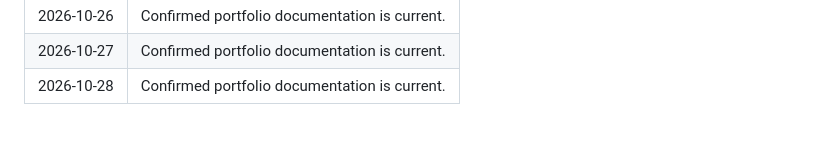
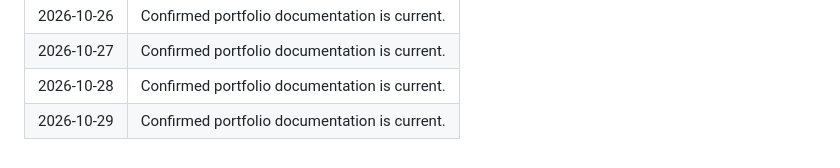
Before and after one commit to bansal-harsh/helloharsh, a Markdown page: activity/daily-checks.md, the part around the change. Rendered like a GitHub page.

Commit message:
Record daily portfolio activity for 2026-10-29

```diff
--- a/activity/daily-checks.md
+++ b/activity/daily-checks.md
@@ -73,3 +73,4 @@ This log records routine checks that the portfolio documentation remains current
 | 2026-10-26 | Confirmed portfolio documentation is current. |
 | 2026-10-27 | Confirmed portfolio documentation is current. |
 | 2026-10-28 | Confirmed portfolio documentation is current. |
+| 2026-10-29 | Confirmed portfolio documentation is current. |
```
